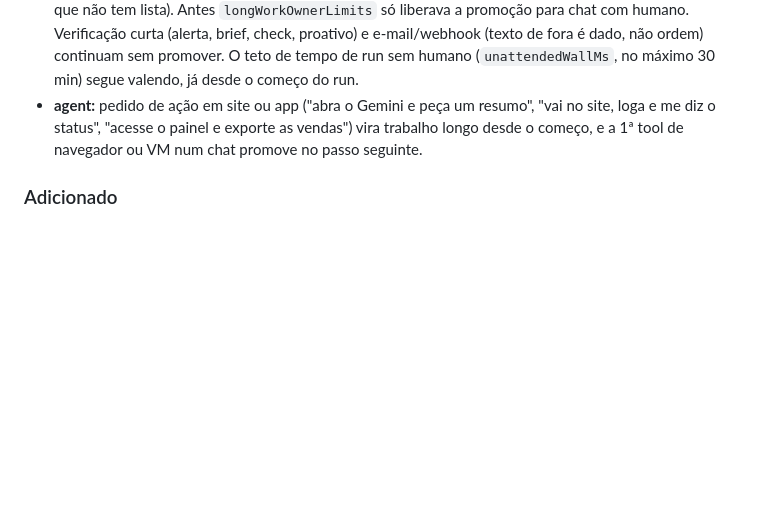
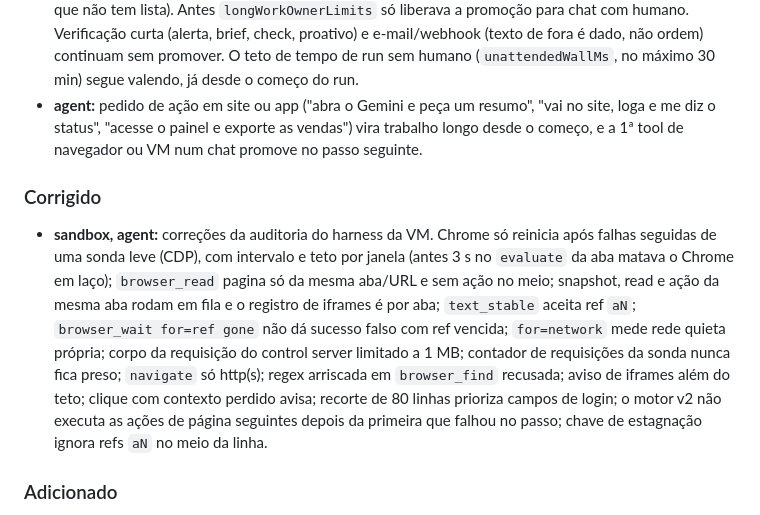
Before and after one commit to ali-ali18/Atlas, a Markdown page: CHANGELOG.md, the part around the change. Rendered like a GitHub page; blank space fills up the shorter version.

Commit message:
docs: changelog das correções da auditoria do harness da VM
Co-Authored-By: Claude Sonnet <noreply@anthropic.com>
Claude-Session: https://claude.ai/code/session_01M7bQiDiqGPXYMsnD4vpJK2

```diff
--- a/CHANGELOG.md
+++ b/CHANGELOG.md
@@ -11,6 +11,9 @@ Todas as mudanças relevantes do Atlas. Formato [Keep a Changelog](https://keepa
 - **worker, agent:** o teto de passos do DONO não é mais chamado de "limite de segurança". A origem (pedido, bot ou conta) fica em `budgetJson.caps` (`steps`, `stepsSource`); com origem do dono, a instrução ao modelo e o "Motivo da parada" dizem "o limite de passos que você configurou (N, em <origem>)". O limite de segurança de 200 passos do v2 mantém o texto de segurança e mostra o valor. Se o dono configurou mais de 200, o teto efetivo é 200 e as configurações mostram isso ("Herdar (200 passos)"; presets 300 e 500 aparecem como "vale 200").
 - **worker, agent:** rotina e run de bot sem humano voltam a poder virar trabalho longo no meio do run (`canPromote`), pelos mesmos sinais estruturais: lista com 3+ itens (bot) ou 1ª tool de navegador (rotina, que não tem lista). Antes `longWorkOwnerLimits` só liberava a promoção para chat com humano. Verificação curta (alerta, brief, check, proativo) e e-mail/webhook (texto de fora é dado, não ordem) continuam sem promover. O teto de tempo de run sem humano (`unattendedWallMs`, no máximo 30 min) segue valendo, já desde o começo do run.
 - **agent:** pedido de ação em site ou app ("abra o Gemini e peça um resumo", "vai no site, loga e me diz o status", "acesse o painel e exporte as vendas") vira trabalho longo desde o começo, e a 1ª tool de navegador ou VM num chat promove no passo seguinte.
+
+### Corrigido
+- **sandbox, agent:** correções da auditoria do harness da VM. Chrome só reinicia após falhas seguidas de uma sonda leve (CDP), com intervalo e teto por janela (antes 3 s no `evaluate` da aba matava o Chrome em laço); `browser_read` pagina só da mesma aba/URL e sem ação no meio; snapshot, read e ação da mesma aba rodam em fila e o registro de iframes é por aba; `text_stable` aceita ref `aN`; `browser_wait for=ref gone` não dá sucesso falso com ref vencida; `for=network` mede rede quieta própria; corpo da requisição do control server limitado a 1 MB; contador de requisições da sonda nunca fica preso; `navigate` só http(s); regex arriscada em `browser_find` recusada; aviso de iframes além do teto; clique com contexto perdido avisa; recorte de 80 linhas prioriza campos de login; o motor v2 não executa as ações de página seguintes depois da primeira que falhou no passo; chave de estagnação ignora refs `aN` no meio da linha.
 
 ### Adicionado
 - **api:** passagem de sessão do app mobile para concluir OAuth de conector no navegador do celular. `POST /v1/mcp/connections`, `POST /v1/mcp/connections/:id/reauth` e `POST /v1/composio/connect` aceitam `client: "mobile"` (outro valor = 400) e devolvem, além de `authorizeUrl`/`redirectUrl`, um `handoffUrl` (`${ATLAS_URL}/v1/mobile/oauth-handoff?t=<token>`). O GET público troca o código (256 bits, só o hash no banco, uso único, 60 s, amarrado ao dono, à sessão do app e à URL gerada pelo servidor) por uma sessão NOVA de 10 min do mesmo usuário e redireciona (302) para a URL de autorização; essa sessão curta é revogada ao fim do callback. Código inválido, vencido ou usado mostra "Link expirado". Limite de 30 pedidos/min por IP, `no-store` e `no-referrer`. Sem `client`, nada muda para web e app antigo.
```
